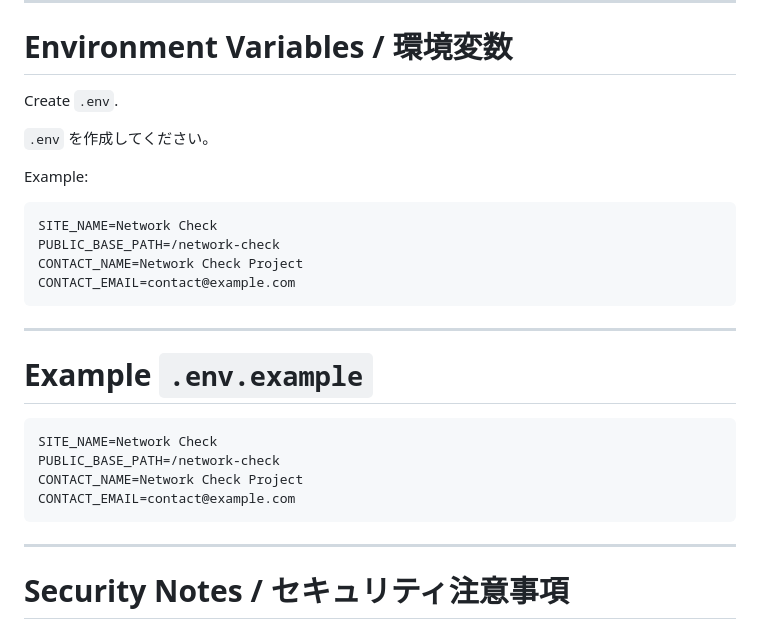
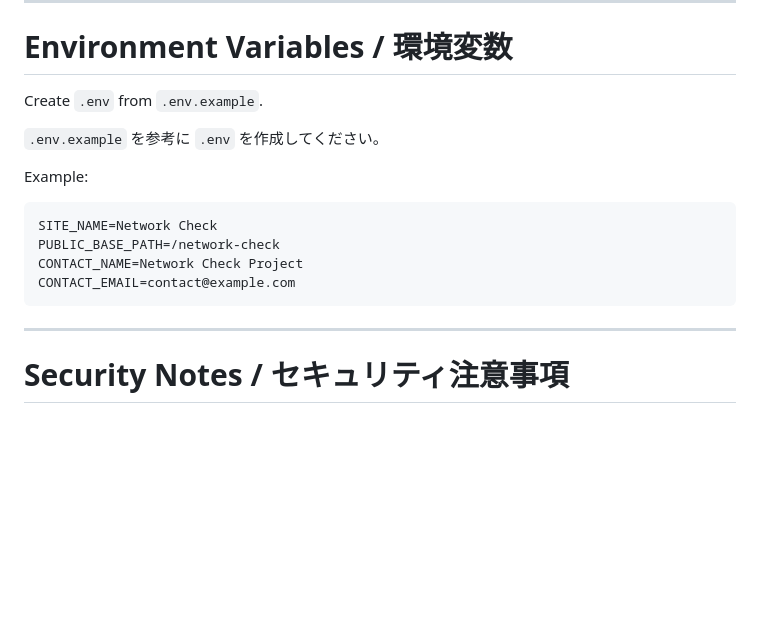
Before and after one commit to mars70s/network-check-public-export, a Markdown page: README.md, the part around the change. Rendered like a GitHub page; blank space fills up the shorter version.

Commit message:
Remove duplicated environment example

````diff
--- a/README.md
+++ b/README.md
@@ -269,32 +269,18 @@ The restart command assumes the application is managed via systemd.
 
 # Environment Variables / 環境変数
 
-Create `.env`.
+Create `.env` from `.env.example`.
 
-`.env` を作成してください。
+`.env.example` を参考に `.env` を作成してください。
 
 Example:
 
-```env
-SITE_NAME=Network Check
-PUBLIC_BASE_PATH=/network-check
-CONTACT_NAME=Network Check Project
-CONTACT_EMAIL=contact@example.com
-```
+    SITE_NAME=Network Check
+    PUBLIC_BASE_PATH=/network-check
+    CONTACT_NAME=Network Check Project
+    CONTACT_EMAIL=contact@example.com
 
 ---
-
-# Example `.env.example`
-
-```env
-SITE_NAME=Network Check
-PUBLIC_BASE_PATH=/network-check
-CONTACT_NAME=Network Check Project
-CONTACT_EMAIL=contact@example.com
-```
-
----
-
 # Security Notes / セキュリティ注意事項
 
 Do NOT commit:
````
